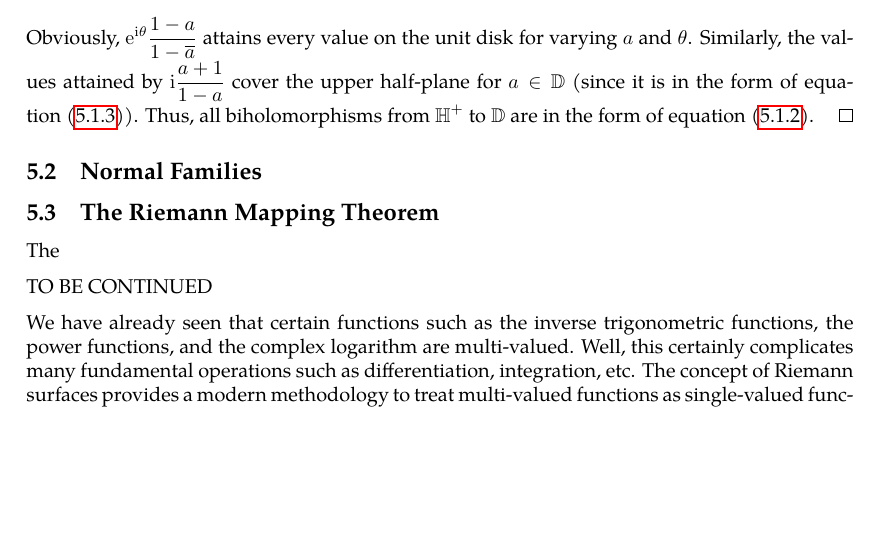
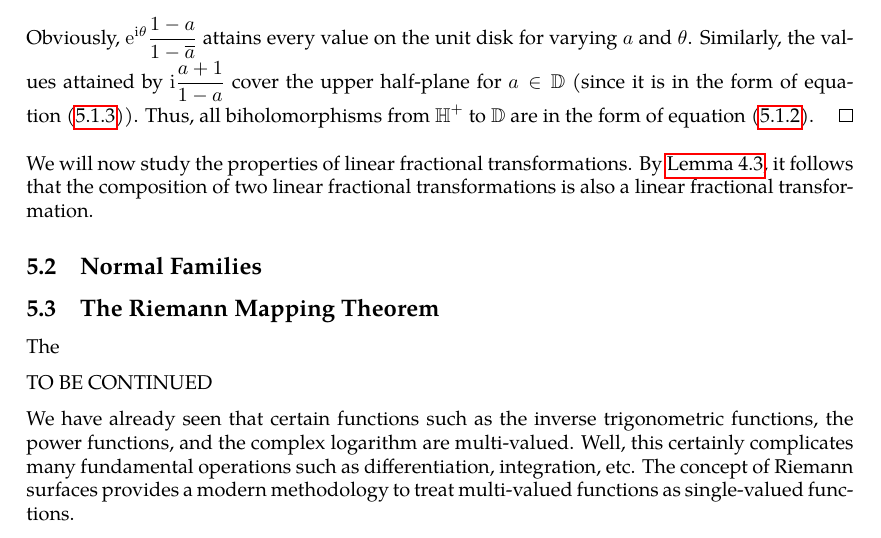
Before and after one commit to slipperking/complex-analysis-latex, a LaTeX document (main.tex): part of page 119 of 127, cut so that both start at the same text, the shorter picture padded with empty space. Compiled offline with pdfLaTeX.

Commit message:
overleaf_to_git (Fri Jul 25 21:04:32 2025 -0700): update main.tex from r18454 to r18455

```diff
--- a/main.tex
+++ b/main.tex
@@ -2974,6 +2974,7 @@ We will now give examples of biholomorphisms.
     Let \(\psi(z)\) be the biholomorphism from \(\mathbb{H}^+\) to \(\mathbb{D}\) in the form of \(\psi(z)=\frac{z-\ii}{z+\ii}\) (for \(\theta=0\) and \(a=\ii\)). Let \(f\) be an arbitrary biholomorphism from \(\mathbb{H}^+\) to \(\mathbb{D}\). It follows that \(\varphi=f\circ\psi^{-1}\) is a holomorphic automorphism of \(\mathbb{D}\). Since \(\varphi\in\Aut(\mathbb{D})\), we have \[f(z)=\varphi\circ\psi(z)=\ee^{\ii\theta}\frac{z\qty(1-a)-\ii\qty(a+1)}{z\qty(1-\overline{a})+\ii\qty(\overline{a}+1)}=\ee^{\ii\theta}\frac{z\frac{1-a}{1-\overline{a}}+\ii\frac{a+1}{\overline{a}-1}}{z-\ii\frac{\overline{a}+1}{\overline{a}-1}}=\ee^{\ii\theta}\frac{1-a}{1-\overline{a}}\frac{z-\ii\frac{a+1}{1-a}}{z-\overline{\ii\frac{a+1}{1-a}}}.\]
     Obviously, \(\ee^{\ii\theta}\frac{1-a}{1-\overline{a}}\) attains every value on the unit disk for varying \(a\) and \(\theta\). Similarly, the values attained by \(\ii\frac{a+1}{1-a}\) cover the upper half-plane for \(a\in\mathbb{D}\) (since it is in the form of equation~\eqref{eq:biholomorphismunitdisktoupperhalfplane_inverse}). Thus, all biholomorphisms from \(\mathbb{H}^+\) to \(\mathbb{D}\) are in the form of equation~\eqref{eq:biholomorphismunitdisktoupperhalfplane}.
 \end{proof}
+We will now study the properties of linear fractional transformations. By \autoref{lemma:mobiustransformationcompositionmatrixmultiplication}, it follows that the composition of two linear fractional transformations is also a linear fractional transformation.
 \subsection{Normal Families}
 
 \subsection{The Riemann Mapping Theorem}
```
